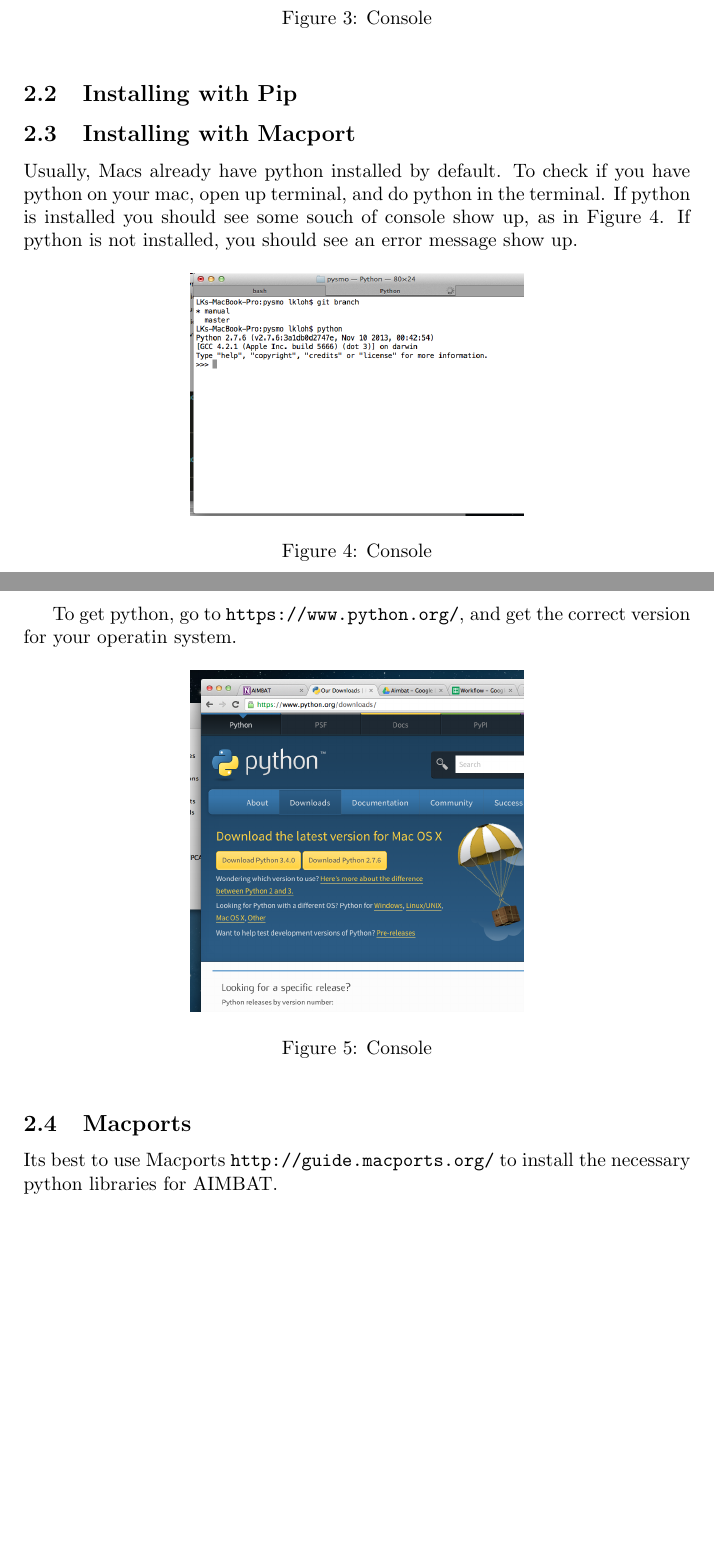
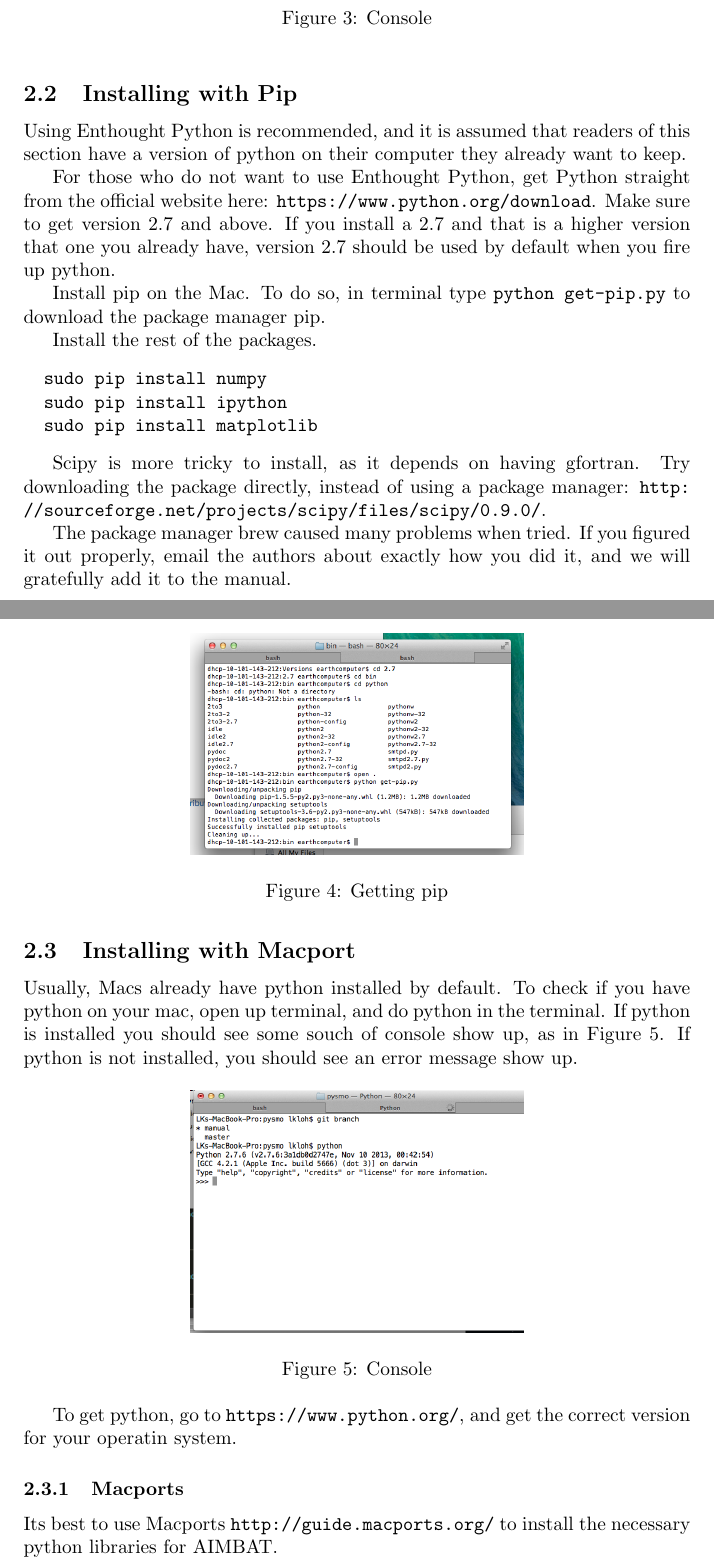
Before and after one commit to lkloh/pysmo, a LaTeX document (manual/installing-aimbat/installing.tex): two parts of pages 2 and 3 of 6 before the commit and two parts of pages 2 and 3 of 7 after it, joined at a grey line, cut so that both start at the same text, the shorter picture padded with empty space. Compiled offline with pdfLaTeX.

Commit message:
pip install

```diff
--- a/manual/installing-aimbat/installing.tex
+++ b/manual/installing-aimbat/installing.tex
@@ -66,6 +66,30 @@ Someone suggested Enthought Canopy to install all the Python packages easily. Se
 
 \subsection{Installing with Pip}
 
+Using Enthought Python is recommended, and it is assumed that readers of this section have a version of python on their computer they already want to keep.
+
+For those who do not want to use Enthought Python, get Python straight from the official website here: \url{https://www.python.org/download}.  Make sure to get version 2.7 and above. If you install a 2.7 and that is a higher version that one you already have, version 2.7 should be used by default when you fire up python.
+
+Install pip on the Mac. To do so, in terminal type \texttt{python get-pip.py} to download the package manager pip.
+
+Install the rest of the packages.
+\begin{verbatim}
+  sudo pip install numpy
+  sudo pip install ipython
+  sudo pip install matplotlib
+\end{verbatim}
+
+Scipy is more tricky to install, as it depends on having gfortran. Try downloading the package directly, instead of using a package manager: \url{http://sourceforge.net/projects/scipy/files/scipy/0.9.0/}.
+
+\begin{figure}[h!]
+  \centering
+  \includegraphics[width=0.5\textwidth]{images/getting_pip}
+  \caption{Getting pip}
+  \label{fig:getting_pip}
+\end{figure}
+
+The package manager brew caused many problems when tried. If you figured it out properly, email the authors about exactly how you did it, and we will gratefully add it to the manual.
+
 % ------------------------------------------------------------- %
 
 \subsection{Installing with Macport}
@@ -91,7 +115,7 @@ To get python, go to \url{https://www.python.org/}, and get the correct version
 
 % ------------------------------------------------------------- %
 
-\subsection{Macports}
+\subsubsection{Macports}
 
 Its best to use Macports \url{http://guide.macports.org/} to install the necessary python libraries for AIMBAT.
 
```
Also changed, not shown: manual/installing-aimbat/installing.tex (12 more changed lines), 1 other file.
